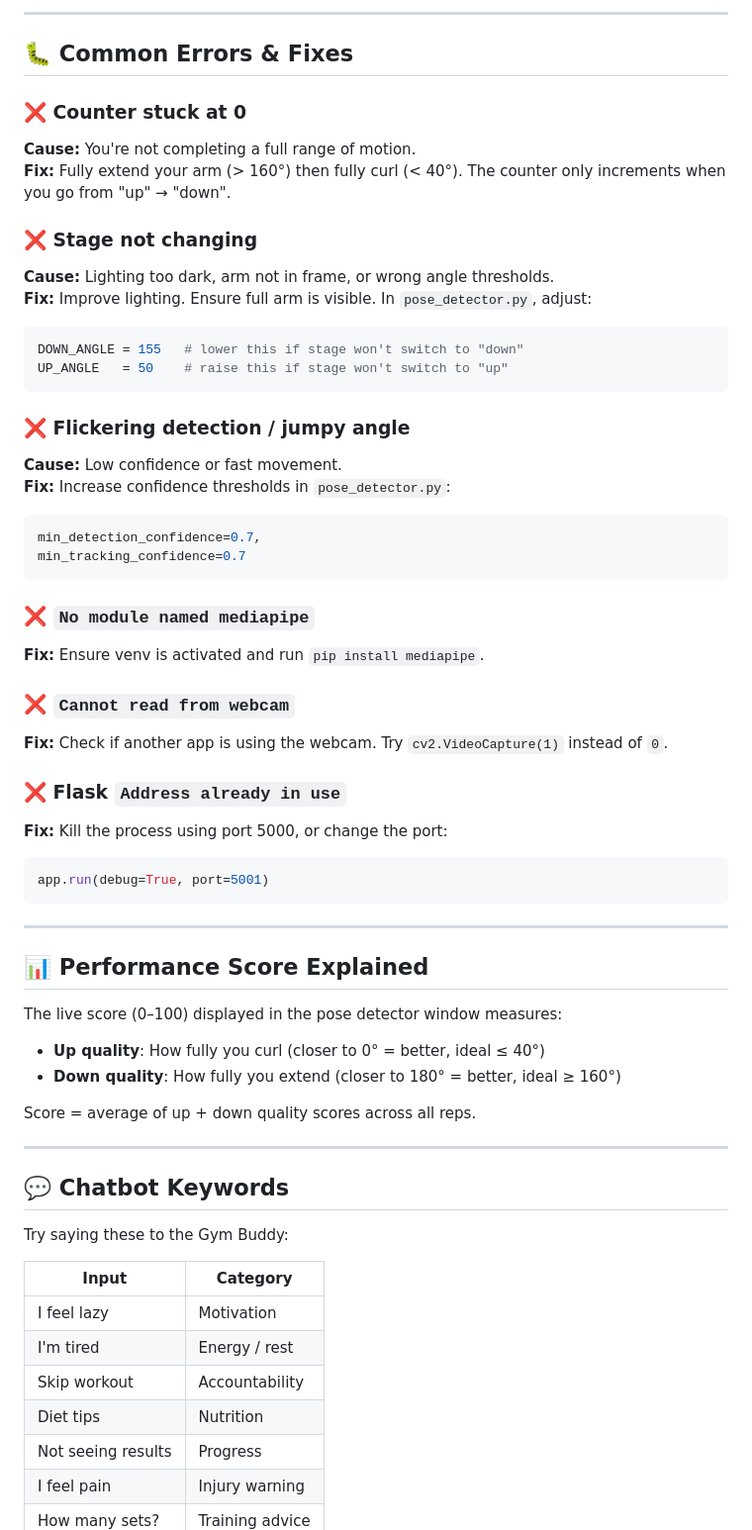
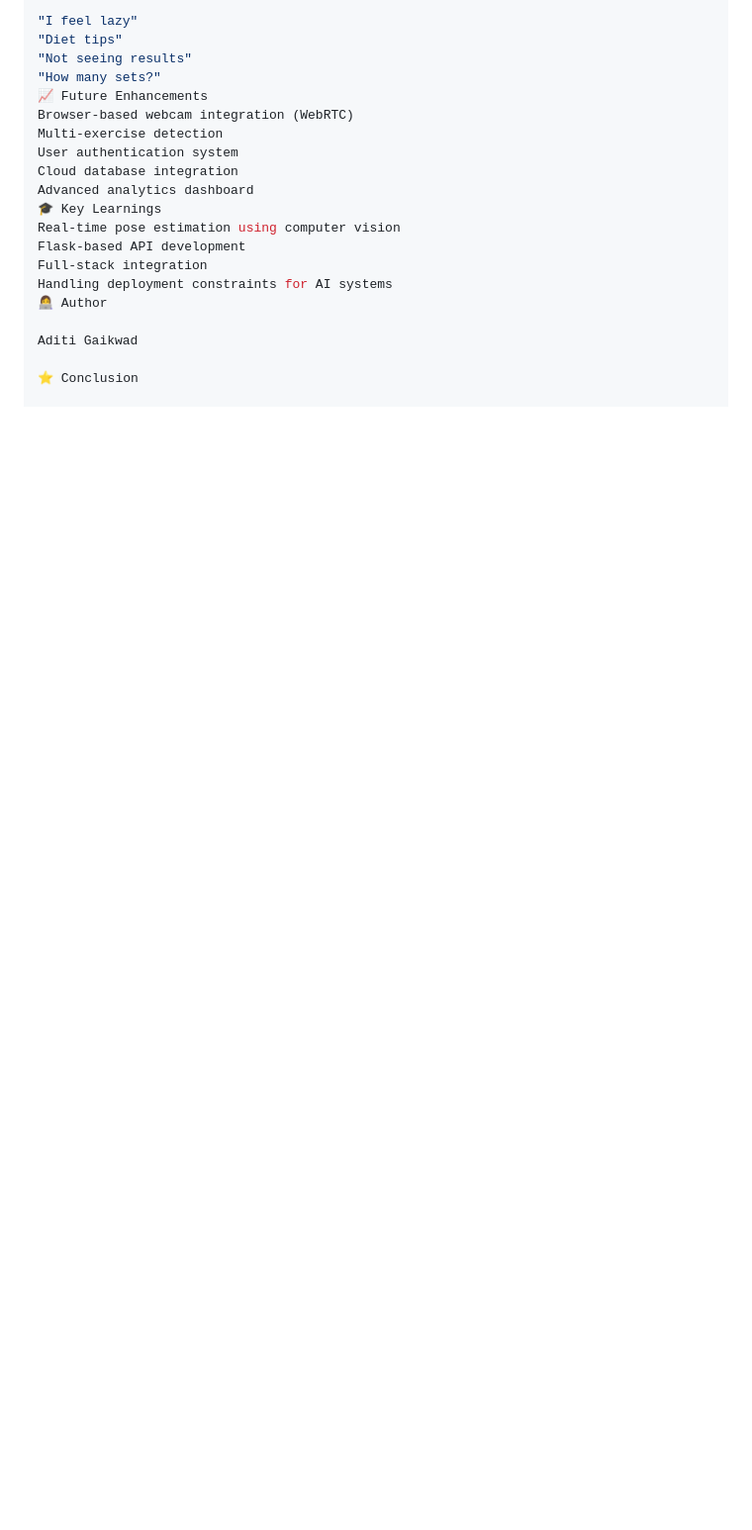
Before and after one commit to Aditi-Gaikwad08/fitai-project, a Markdown page: README.md, the part around one of its changes. Shown at 99% size. GitHub-like rendering; blank space fills up the shorter version.

````diff
--- a/README.md
+++ b/README.md
@@ -111,70 +160,22 @@ A window will open showing your webcam feed with pose landmarks.
 
----
+"I feel lazy"
+"Diet tips"
+"Not seeing results"
+"How many sets?"
+📈 Future Enhancements
+Browser-based webcam integration (WebRTC)
+Multi-exercise detection
+User authentication system
+Cloud database integration
+Advanced analytics dashboard
+🎓 Key Learnings
+Real-time pose estimation using computer vision
+Flask-based API development
+Full-stack integration
+Handling deployment constraints for AI systems
+👩‍💻 Author
 
-## 🐛 Common Errors & Fixes
+Aditi Gaikwad
 
-### ❌ Counter stuck at 0
+⭐ Conclusion
 
-**Cause:** You're not completing a full range of motion.
-**Fix:** Fully extend your arm (> 160°) then fully curl (< 40°). The counter only increments when you go from "up" → "down".
-
-### ❌ Stage not changing
-
-**Cause:** Lighting too dark, arm not in frame, or wrong angle thresholds.
-**Fix:** Improve lighting. Ensure full arm is visible. In `pose_detector.py`, adjust:
-```python
-DOWN_ANGLE = 155   # lower this if stage won't switch to "down"
-UP_ANGLE   = 50    # raise this if stage won't switch to "up"
-```
-
-### ❌ Flickering detection / jumpy angle
-
-**Cause:** Low confidence or fast movement.
-**Fix:** Increase confidence thresholds in `pose_detector.py`:
-```python
-min_detection_confidence=0.7,
-min_tracking_confidence=0.7
-```
-
-### ❌ `No module named mediapipe`
-
-**Fix:** Ensure venv is activated and run `pip install mediapipe`.
-
-### ❌ `Cannot read from webcam`
-
-**Fix:** Check if another app is using the webcam. Try `cv2.VideoCapture(1)` instead of `0`.
-
-### ❌ Flask `Address already in use`
-
-**Fix:** Kill the process using port 5000, or change the port:
-```python
-app.run(debug=True, port=5001)
-```
-
----
-
-## 📊 Performance Score Explained
-
-The live score (0–100) displayed in the pose detector window measures:
-
-- **Up quality**: How fully you curl (closer to 0° = better, ideal ≤ 40°)
-- **Down quality**: How fully you extend (closer to 180° = better, ideal ≥ 160°)
-
-Score = average of up + down quality scores across all reps.
-
----
-
-## 💬 Chatbot Keywords
-
-Try saying these to the Gym Buddy:
-
-| Input               | Category             |
-|---------------------|----------------------|
-| I feel lazy         | Motivation           |
-| I'm tired           | Energy / rest        |
-| Skip workout        | Accountability       |
-| Diet tips           | Nutrition            |
-| Not seeing results  | Progress             |
-| I feel pain         | Injury warning       |
-| How many sets?      | Training advice      |
-
````
Also changed, not shown: other parts of README.md (+120 -92 lines).
